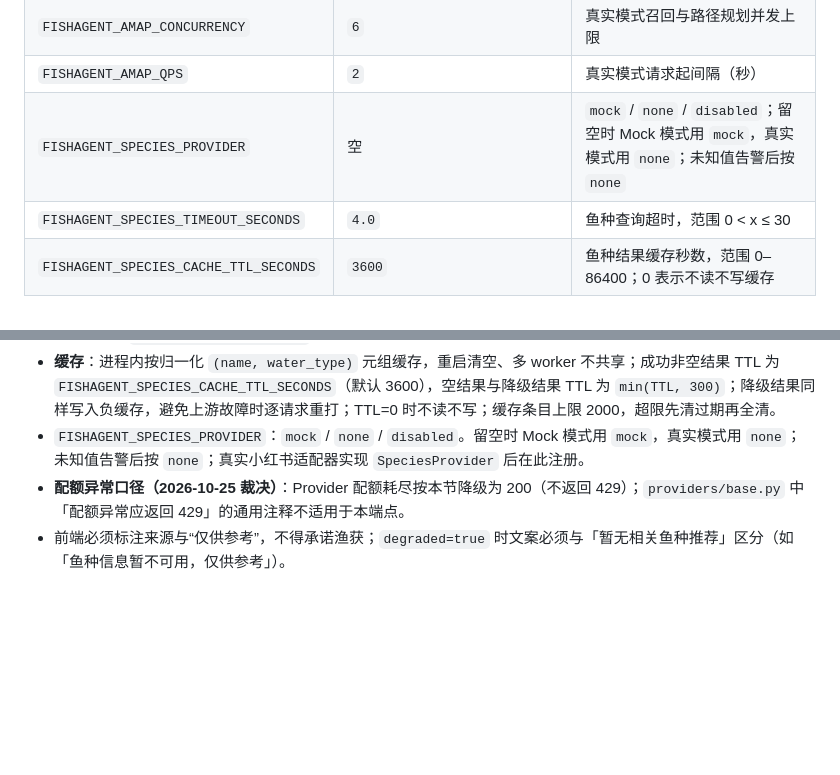
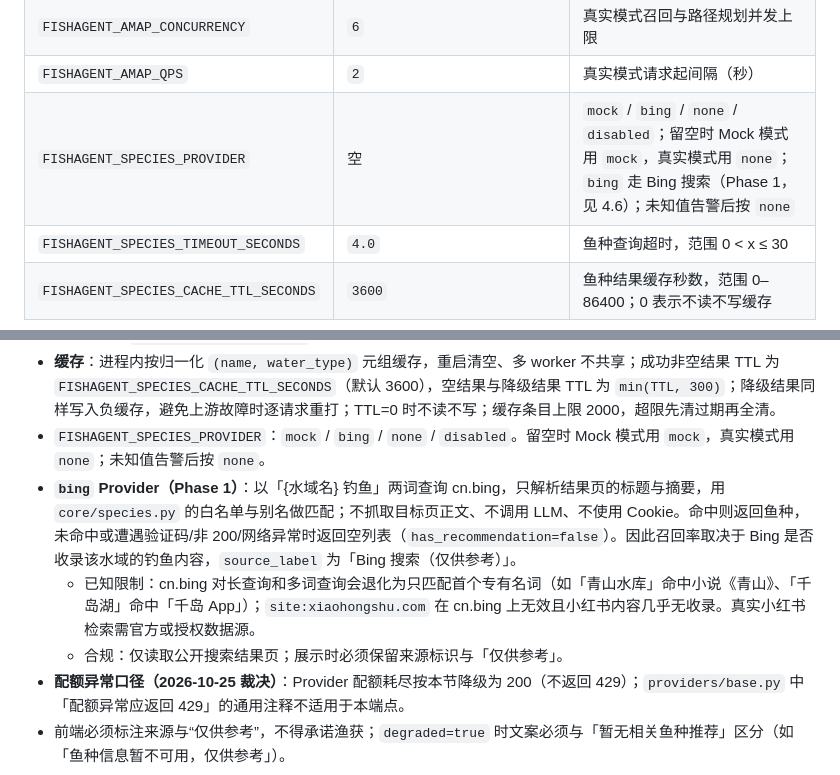
Before and after one commit to KBBKBB/FishAgent, a Markdown page: docs/api-contract.md, 2 parts joined by grey strips. Rendered like a GitHub page; blank space fills up the shorter version.

```diff
--- a/docs/api-contract.md
+++ b/docs/api-contract.md
@@ -76,7 +76,7 @@ fixtures/                         # 小产：演示场景
 | `LLM_TIMEOUT_SECONDS` | `30` | LLM 超时 |
 | `FISHAGENT_AMAP_CONCURRENCY` | `6` | 真实模式召回与路径规划并发上限 |
 | `FISHAGENT_AMAP_QPS` | `2` | 真实模式请求起间隔（秒） |
-| `FISHAGENT_SPECIES_PROVIDER` | 空 | `mock` / `none` / `disabled`；留空时 Mock 模式用 `mock`，真实模式用 `none`；未知值告警后按 `none` |
+| `FISHAGENT_SPECIES_PROVIDER` | 空 | `mock` / `bing` / `none` / `disabled`；留空时 Mock 模式用 `mock`，真实模式用 `none`；`bing` 走 Bing 搜索（Phase 1，见 4.6）；未知值告警后按 `none` |
 | `FISHAGENT_SPECIES_TIMEOUT_SECONDS` | `4.0` | 鱼种查询超时，范围 0 < x ≤ 30 |
 | `FISHAGENT_SPECIES_CACHE_TTL_SECONDS` | `3600` | 鱼种结果缓存秒数，范围 0–86400；0 表示不读不写缓存 |
 
@@ -350,7 +350,10 @@ fixtures/                         # 小产：演示场景
 - **降级语义**：Provider 超时、抛异常（含配额异常）、返回结构异常时，一律返回 200 + **全部空结果** + `degraded=true`；不得返回 5xx。结构异常包括：外层非 list、行数与本次实际查询数（缓存未命中项数）不符、单行不是 list/tuple。降级响应不得混入缓存中的非空结果。
 - **取消传播**：`asyncio.CancelledError` 必须向上传播，不得被降级逻辑吞掉。
 - **缓存**：进程内按归一化 `(name, water_type)` 元组缓存，重启清空、多 worker 不共享；成功非空结果 TTL 为 `FISHAGENT_SPECIES_CACHE_TTL_SECONDS`（默认 3600），空结果与降级结果 TTL 为 `min(TTL, 300)`；降级结果同样写入负缓存，避免上游故障时逐请求重打；TTL=0 时不读不写；缓存条目上限 2000，超限先清过期再全清。
-- `FISHAGENT_SPECIES_PROVIDER`：`mock` / `none` / `disabled`。留空时 Mock 模式用 `mock`，真实模式用 `none`；未知值告警后按 `none`；真实小红书适配器实现 `SpeciesProvider` 后在此注册。
+- `FISHAGENT_SPECIES_PROVIDER`：`mock` / `bing` / `none` / `disabled`。留空时 Mock 模式用 `mock`，真实模式用 `none`；未知值告警后按 `none`。
+- **`bing` Provider（Phase 1）**：以「{水域名} 钓鱼」两词查询 cn.bing，只解析结果页的标题与摘要，用 `core/species.py` 的白名单与别名做匹配；不抓取目标页正文、不调用 LLM、不使用 Cookie。命中则返回鱼种，未命中或遭遇验证码/非 200/网络异常时返回空列表（`has_recommendation=false`）。因此召回率取决于 Bing 是否收录该水域的钓鱼内容，`source_label` 为「Bing 搜索（仅供参考）」。
+  - 已知限制：cn.bing 对长查询和多词查询会退化为只匹配首个专有名词（如「青山水库」命中小说《青山》、「千岛湖」命中「千岛 App」）；`site:xiaohongshu.com` 在 cn.bing 上无效且小红书内容几乎无收录。真实小红书检索需官方或授权数据源。
+  - 合规：仅读取公开搜索结果页；展示时必须保留来源标识与「仅供参考」。
 - **配额异常口径（2026-10-25 裁决）**：Provider 配额耗尽按本节降级为 200（不返回 429）；`providers/base.py` 中「配额异常应返回 429」的通用注释不适用于本端点。
 - 前端必须标注来源与“仅供参考”，不得承诺渔获；`degraded=true` 时文案必须与「暂无相关鱼种推荐」区分（如「鱼种信息暂不可用，仅供参考」）。
 
```
Also changed, not shown: README.md (+1 -1 lines), docs/change-requests.md (+8 -1 lines).
